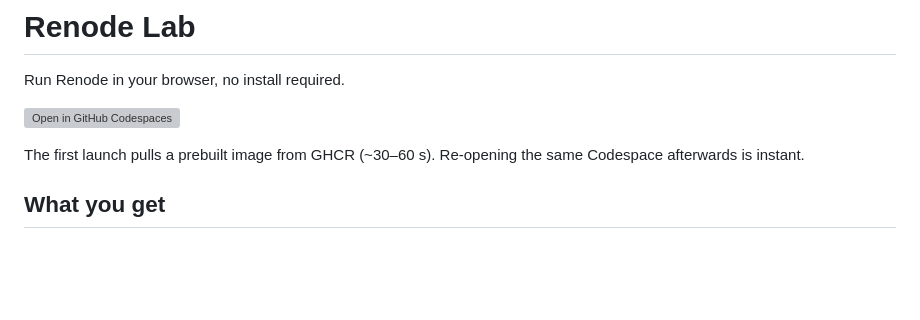
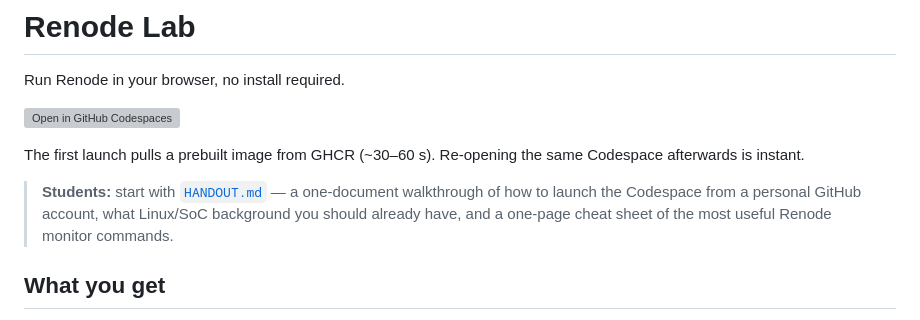
Before and after one commit to prag79/renode-lab, a Markdown page: README.md, the part around the change. Drawn GitHub-style; blank space fills up the shorter version; grey boxes are pictures that could not be loaded.

```diff
--- a/README.md
+++ b/README.md
@@ -5,6 +5,8 @@ Run Renode in your browser, no install required.
 [![Open in GitHub Codespaces](https://github.com/codespaces/badge.svg)](https://codespaces.new/prag79/renode-lab?quickstart=1)
 
 The first launch pulls a prebuilt image from GHCR (~30–60 s). Re-opening the same Codespace afterwards is instant.
+
+> **Students:** start with [`HANDOUT.md`](HANDOUT.md) — a one-document walkthrough of how to launch the Codespace from a personal GitHub account, what Linux/SoC background you should already have, and a one-page cheat sheet of the most useful Renode monitor commands.
 
 ## What you get
 
```
Also changed, not shown: HANDOUT.md (added, +267 -0 lines).
